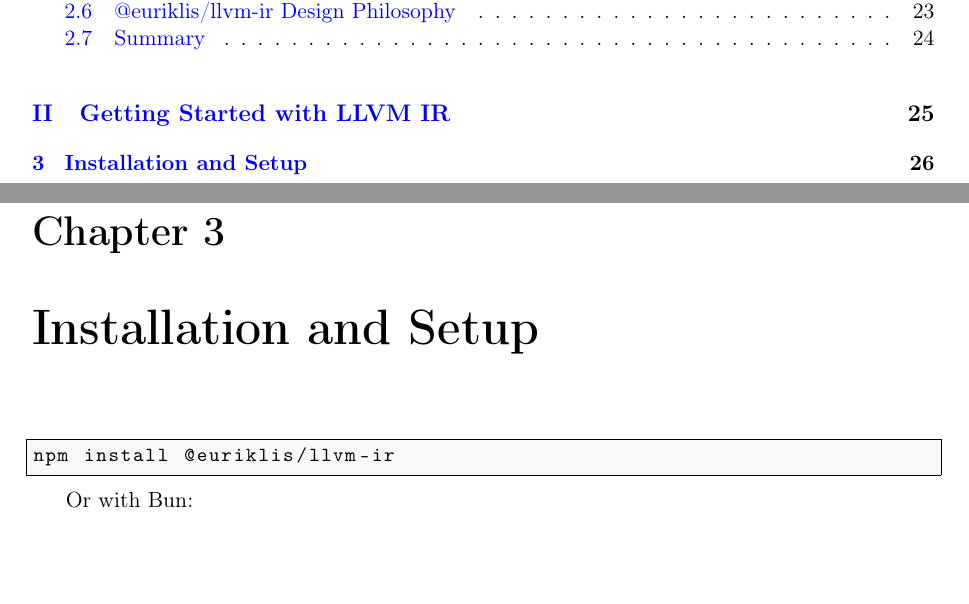
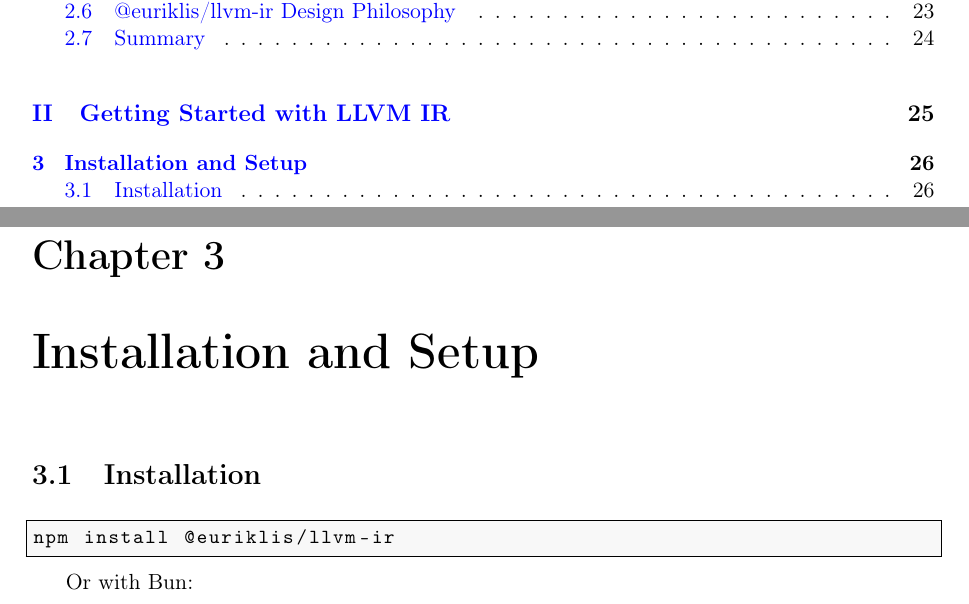
Before and after one commit to VelislavKarastoychev/euriklis-llvm-ir, a LaTeX thesis (docs/handbook.tex, which reads docs/part2-getting-started/chapter3-installation.tex): two parts of pages 7 and 35 of 78, joined at a grey line, cut so that both start at the same text, the shorter picture padded with empty space. Compiled offline with pdfLaTeX.

Commit message:
The new file with the new content

```diff
--- a/docs/part2-getting-started/chapter3-installation.tex
+++ b/docs/part2-getting-started/chapter3-installation.tex
@@ -1,12 +1,3 @@
 \chapter{Installation and Setup}
 
-\begin{lstlisting}[style=ts]
-npm install @euriklis/llvm-ir
-\end{lstlisting}
-
-Or with Bun:
-\begin{lstlisting}[style=ts]
-bun add @euriklis/llvm-ir
-\end{lstlisting}
-
-That's it. No native dependencies, no compilation step, no system LLVM installation required (though you'll want LLVM's \texttt{llc} compiler to generate binaries).
+\input{part2-getting-started/chapter3/section3.1-installation.tex}
```
